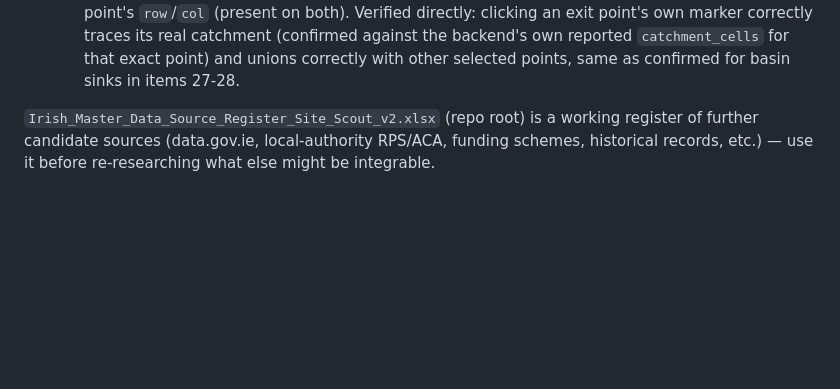
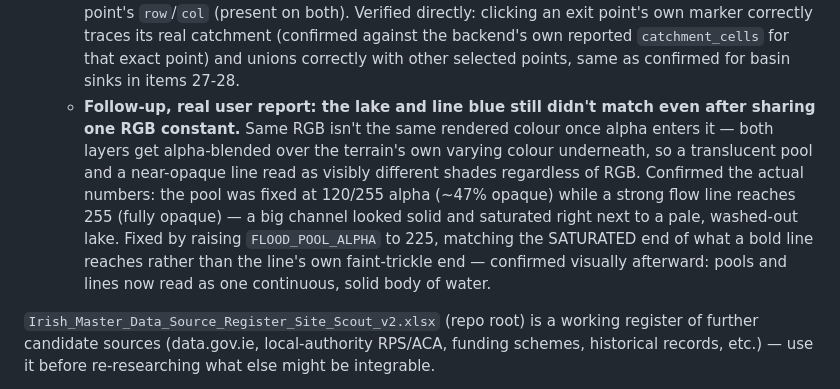
Before and after one commit to robbrownhourglass/sitescout, a Markdown page: CLAUDE.md, the part around the change. GitHub-like rendering; blank space fills up the shorter version.

Commit message:
Document the flood pool alpha fix
CLAUDE.md item 29 follow-up note.

Co-Authored-By: Claude Sonnet 5 <noreply@anthropic.com>

```diff
--- a/CLAUDE.md
+++ b/CLAUDE.md
@@ -1469,6 +1469,19 @@ app, rather than the documented-but-dead endpoints:
       against the backend's own reported `catchment_cells` for that exact
       point) and unions correctly with other selected points, same as
       confirmed for basin sinks in items 27-28.
+    - **Follow-up, real user report: the lake and line blue still didn't
+      match even after sharing one RGB constant.** Same RGB isn't the
+      same rendered colour once alpha enters it — both layers get
+      alpha-blended over the terrain's own varying colour underneath, so
+      a translucent pool and a near-opaque line read as visibly different
+      shades regardless of RGB. Confirmed the actual numbers: the pool
+      was fixed at 120/255 alpha (~47% opaque) while a strong flow line
+      reaches 255 (fully opaque) — a big channel looked solid and
+      saturated right next to a pale, washed-out lake. Fixed by raising
+      `FLOOD_POOL_ALPHA` to 225, matching the SATURATED end of what a
+      bold line reaches rather than the line's own faint-trickle end —
+      confirmed visually afterward: pools and lines now read as one
+      continuous, solid body of water.
 
 `Irish_Master_Data_Source_Register_Site_Scout_v2.xlsx` (repo root) is a
 working register of further candidate sources (data.gov.ie, local-authority
```
